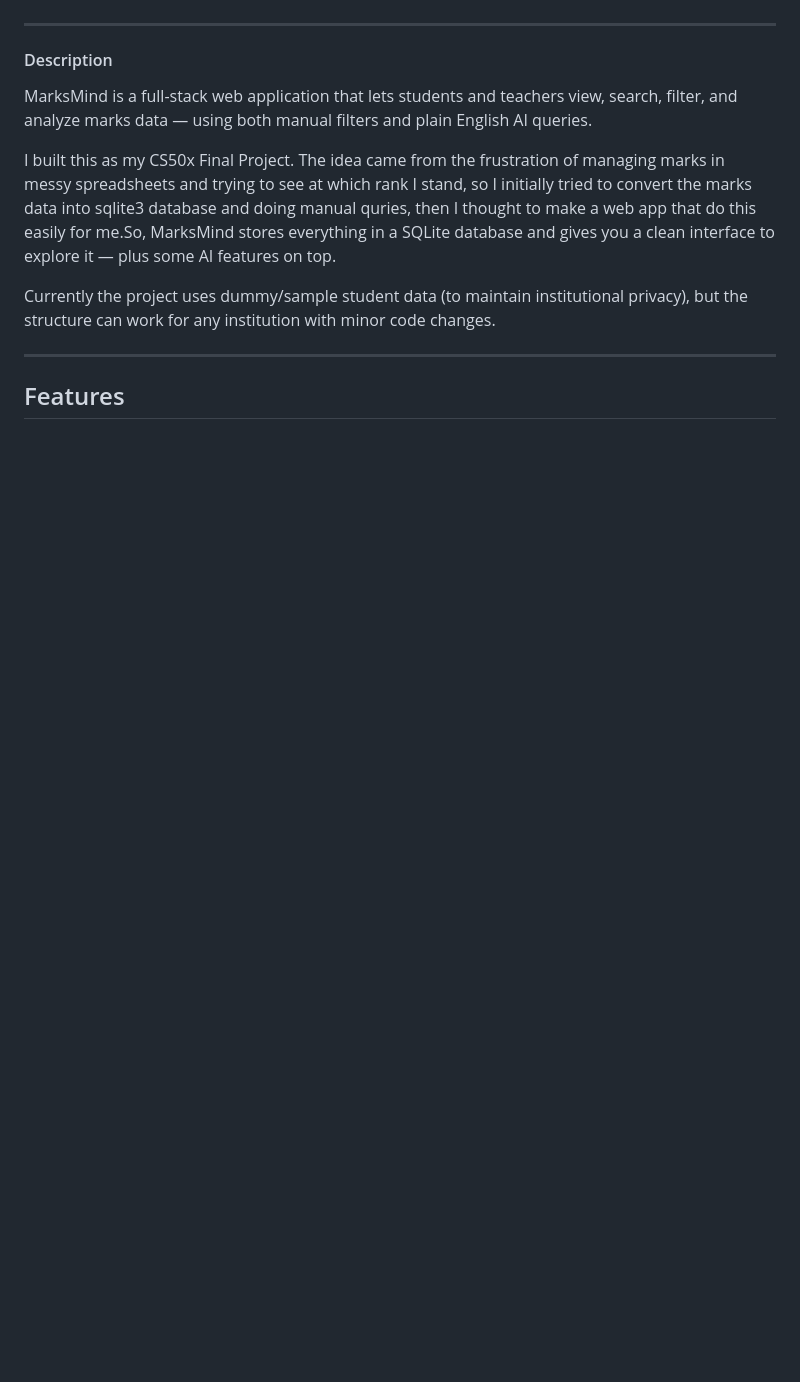
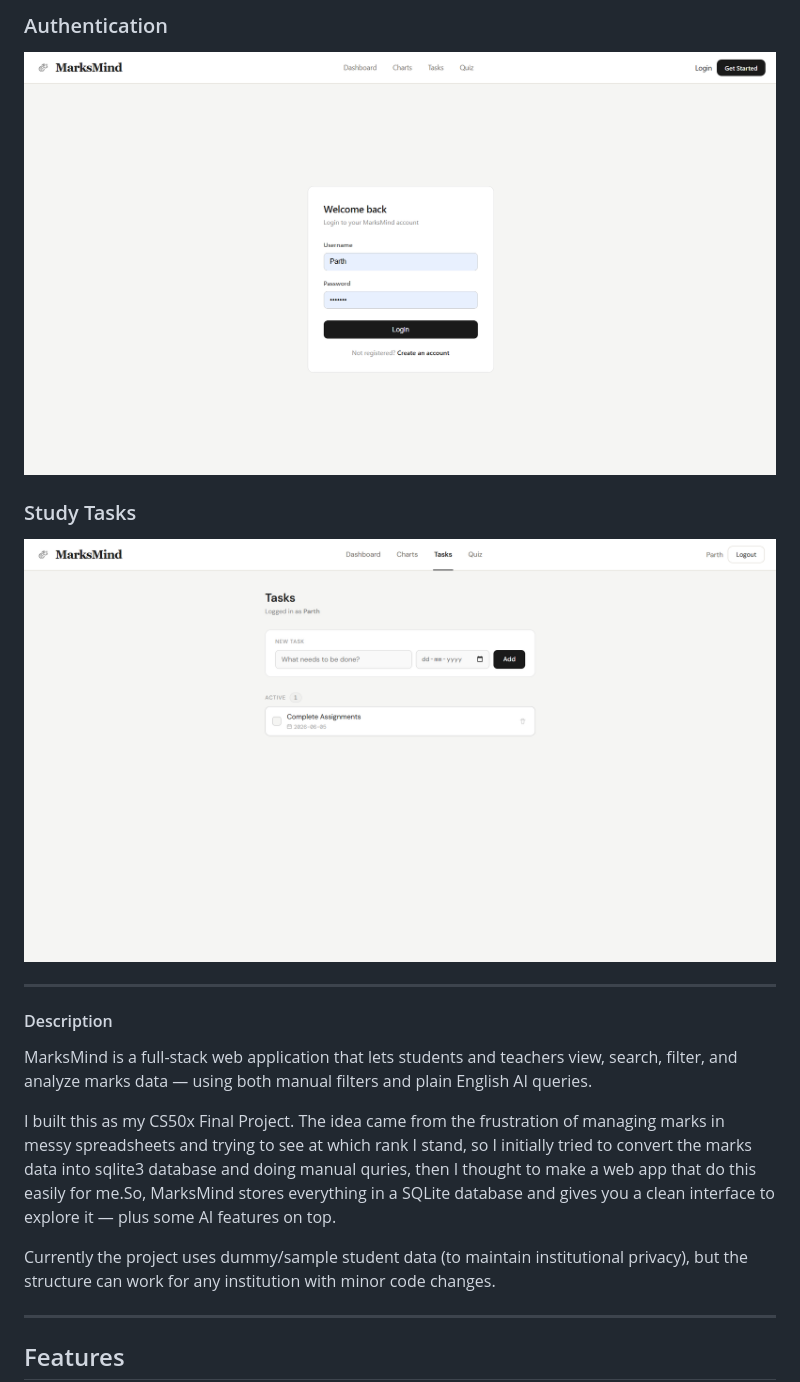
Before and after one commit to Parth-pd/MarksMind, a Markdown page: README.md, the part around one of its changes. Rendered like a GitHub page; blank space fills up the shorter version.

Commit message:
Updated README for showing screenshots

```diff
--- a/README.md
+++ b/README.md
@@ -14,3 +28,9 @@ Built with Flask, SQLite, and Groq API.
+### Authentication
+![Authentication](screenshots/auth.png)
+
+### Study Tasks
+![Tasks](screenshots/tasks.png)
+
 
 ---
 
```
Also changed, not shown: other parts of README.md (+16 -2 lines).
